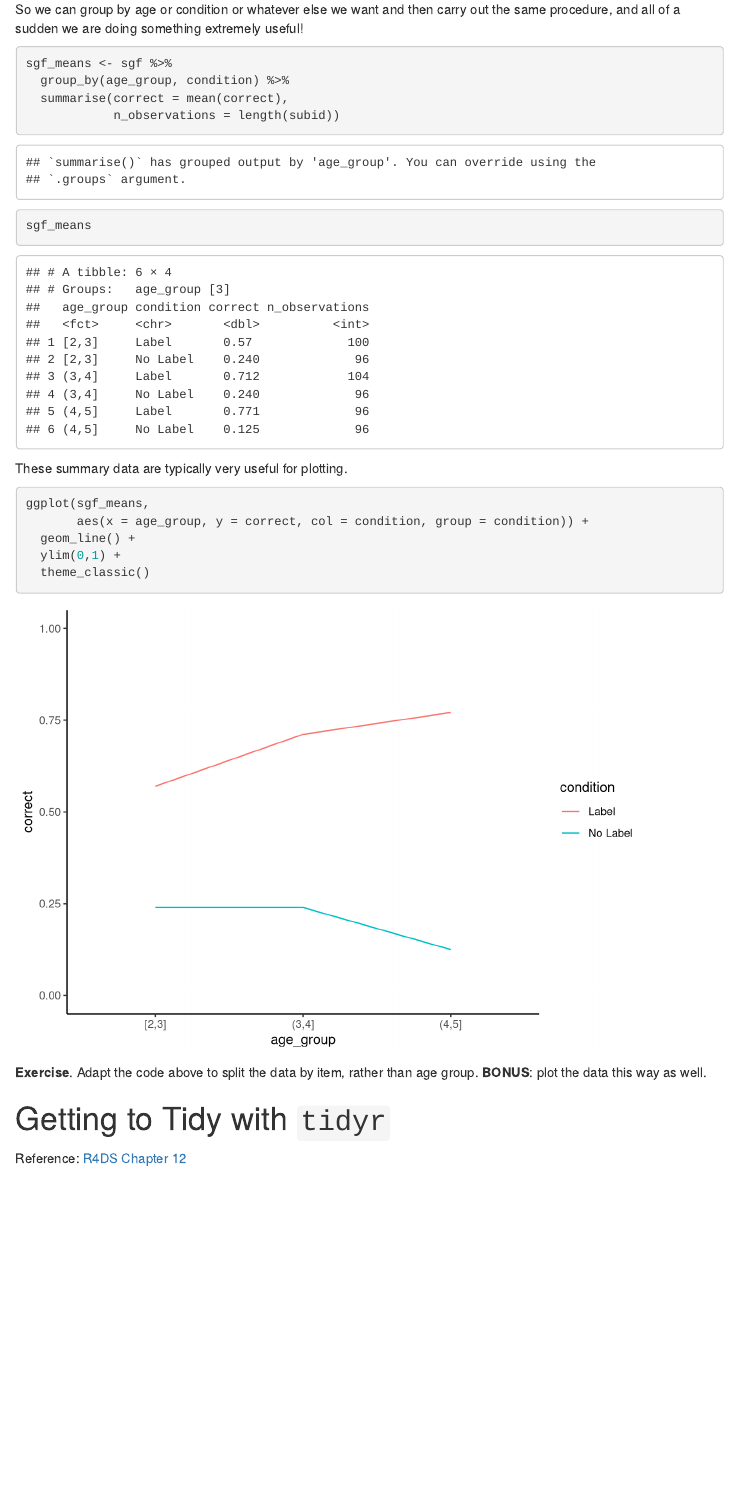
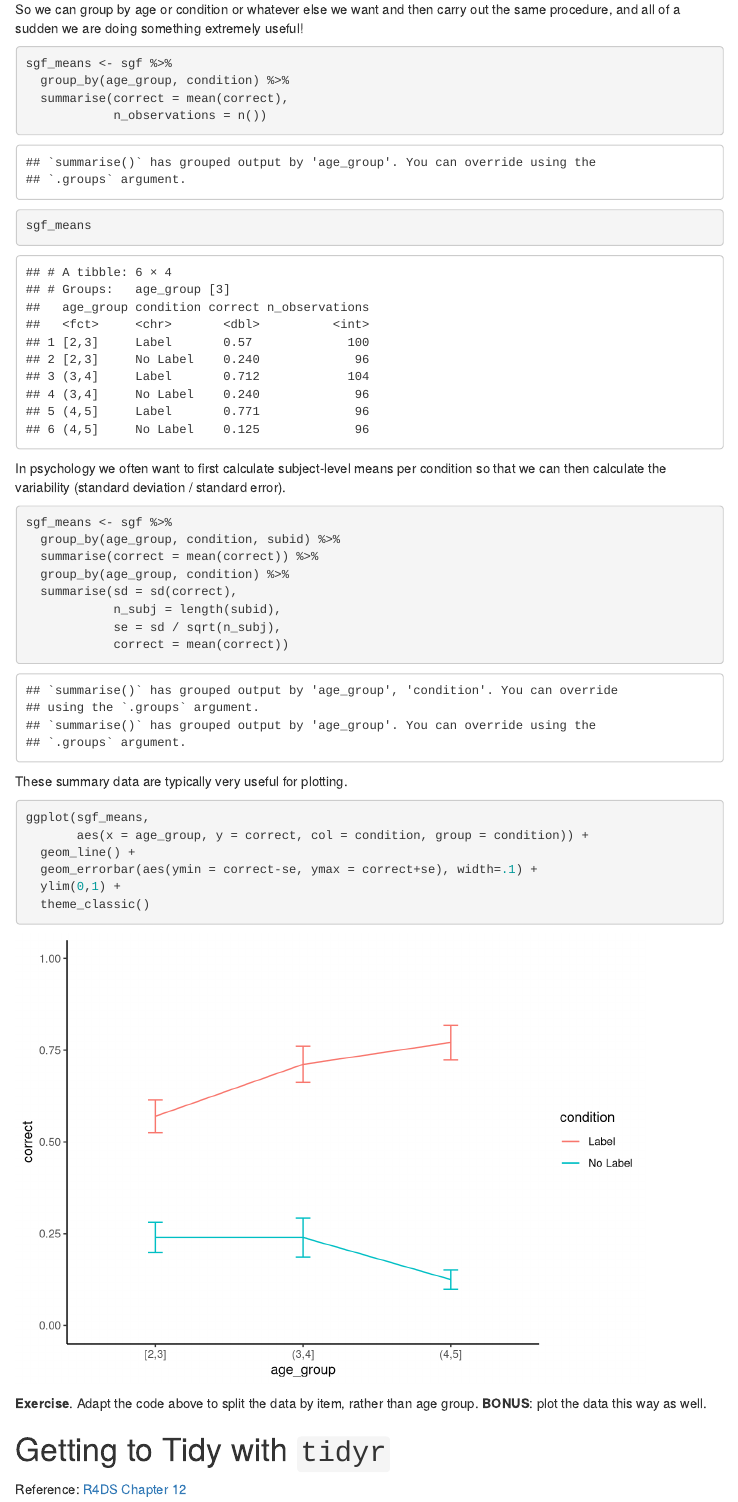
Before and after one commit to mcfrank/intermediate-R-icis, an R Markdown document (tutorial.Rmd): the page in a window 1100 px wide, from 5210 px down. Rendered offline with R 4.5, knitr and Pandoc, with nearby package versions; menus at the side of the page are left out.

Commit message:
added to SGF group_by / summarise example

````diff
--- a/tutorial.Rmd
+++ b/tutorial.Rmd
@@ -181,8 +181,21 @@ So we can group by age or condition or whatever else we want and then carry out
 sgf_means <- sgf %>%
   group_by(age_group, condition) %>%
   summarise(correct = mean(correct),
-            n_observations = length(subid))
+            n_observations = n())
 sgf_means
+```
+
+In psychology we often want to first calculate subject-level means per condition so that we can then calculate the variability (standard deviation / standard error).
+
+```{r}
+sgf_means <- sgf %>%
+  group_by(age_group, condition, subid) %>%
+  summarise(correct = mean(correct)) %>%
+  group_by(age_group, condition) %>%
+  summarise(sd = sd(correct),
+            n_subj = length(subid),
+            se = sd / sqrt(n_subj),
+            correct = mean(correct))
 ```
 
 These summary data are typically very useful for plotting.
@@ -191,6 +204,7 @@ These summary data are typically very useful for plotting.
 ggplot(sgf_means,
        aes(x = age_group, y = correct, col = condition, group = condition)) +
   geom_line() +
+  geom_errorbar(aes(ymin = correct-se, ymax = correct+se), width=.1) +
   ylim(0,1) +
   theme_classic()
 ```
````
